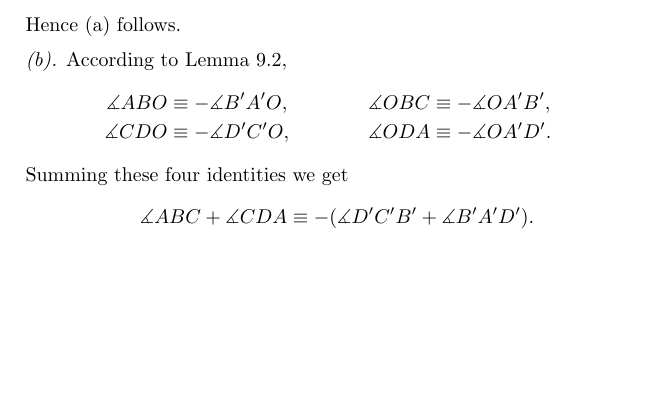
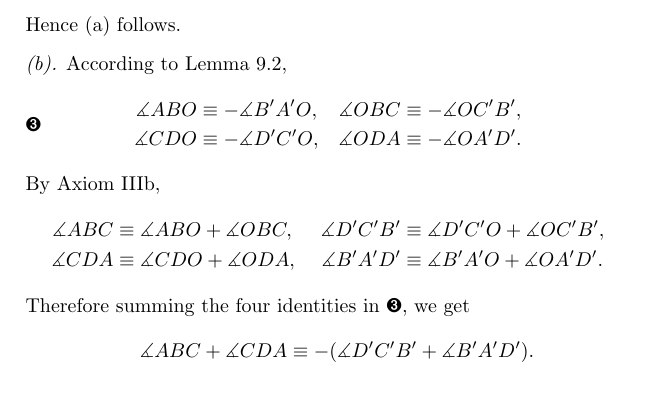
Before and after one commit to anton-petrunin/birkhoff, a LaTeX book (all-lectures.tex, which reads inversion.tex): part of page 67 of 189, cut so that both start at the same text, the shorter picture padded with empty space. Compiled offline with pdfLaTeX.

Commit message:
Two more typos from A.N.

```diff
--- a/inversion.tex
+++ b/inversion.tex
@@ -159,15 +159,26 @@ Hence (\ref{lem:inverse-4-angle:cross-ratio}) follows.
 
 \parit{(\ref{lem:inverse-4-angle:angle}).}
 According to Lemma~\ref{lem:inversion-sim},
-\begin{align*}
+\[\begin{aligned}
 \measuredangle ABO&\equiv -\measuredangle B'A'O,
 &
-\measuredangle OBC&\equiv -\measuredangle OA'B',\\
+\measuredangle OBC&\equiv -\measuredangle OC'B',\\
 \measuredangle CDO&\equiv -\measuredangle D'C'O,
 &
 \measuredangle ODA&\equiv -\measuredangle OA'D'.
+\end{aligned}\eqlbl{eq:angle=-angle}\]
+By Axiom~\ref{def:birkhoff-axioms:2b},
+\begin{align*}
+\measuredangle ABC&\equiv\measuredangle ABO+\measuredangle OBC,
+&
+\measuredangle D'C'B'&\equiv\measuredangle D'C'O+\measuredangle OC'B',
+\\
+\measuredangle CDA&\equiv\measuredangle CDO+\measuredangle ODA,
+&
+\measuredangle B'A'D'&\equiv\measuredangle B'A'O+\measuredangle OA'D'.
 \end{align*}
-Summing these four identities we get
+Therefore
+summing the four identities in \ref{eq:angle=-angle}, we get
 \begin{align*}
 \measuredangle ABC+\measuredangle CDA
 &\equiv -(\measuredangle D'C'B'+\measuredangle B'A'D').
```
Also changed, not shown: triangle.tex (+1 -1 lines), inversion.tex (5 more changed lines).
